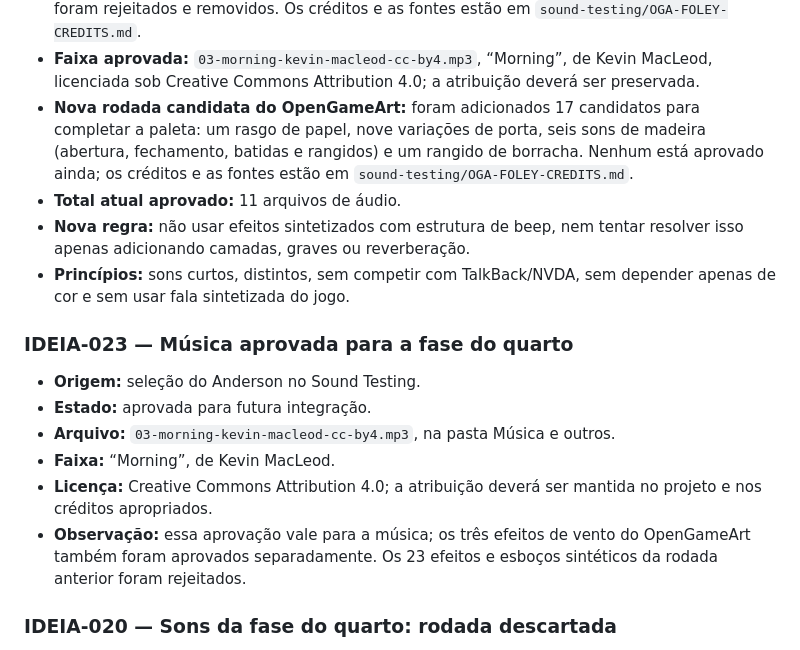
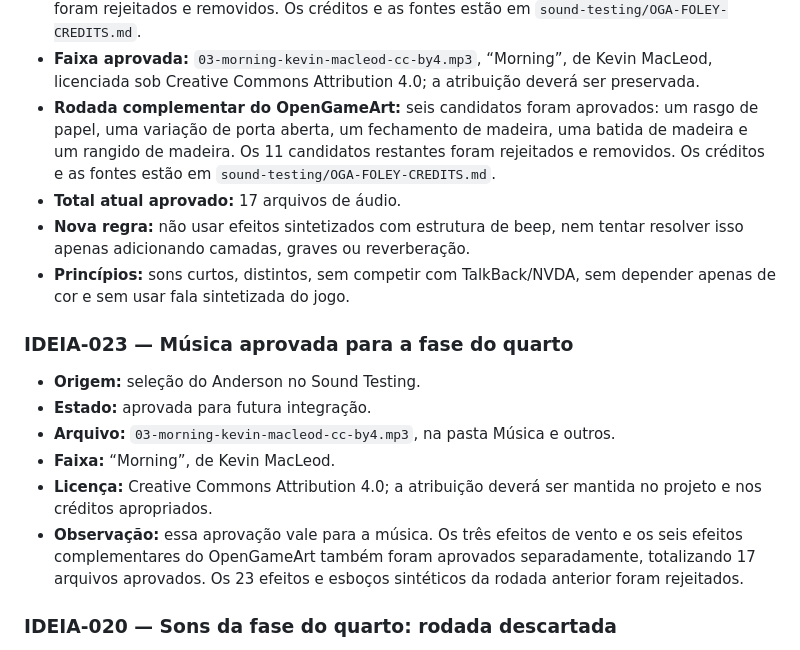
Before and after one commit to concego/as-de-papel, a Markdown page: GDD.md, the part around the change. GitHub-like rendering.

Commit message:
docs: update approved OpenGameArt audio total

```diff
--- a/GDD.md
+++ b/GDD.md
@@ -548,8 +548,8 @@ O rodapé exibirá um log com as quatro últimas ações realizadas no jogo.
 - **Sons aprovados no Sound Testing:** os três candidatos reais de vento do OpenGameArt foram aprovados: `04-oga-short-wind-sound-cc0.wav`, `05-oga-mild-wind-background-cc0.wav` e `06-oga-wind-whoosh-loop-cc0.ogg`. O segundo mantém o crédito recomendado na página de origem; os créditos estão registrados no `sound-testing/OGA-CREDITS.md`.
 - **Rodada do OpenGameArt aprovada:** sete efeitos gravados foram aprovados: dois de virar papel, um de puxar papel, dois de tecido, um impacto e um de abrir papel. Quatro candidatos foram rejeitados e removidos. Os créditos e as fontes estão em `sound-testing/OGA-FOLEY-CREDITS.md`.
 - **Faixa aprovada:** `03-morning-kevin-macleod-cc-by4.mp3`, “Morning”, de Kevin MacLeod, licenciada sob Creative Commons Attribution 4.0; a atribuição deverá ser preservada.
-- **Nova rodada candidata do OpenGameArt:** foram adicionados 17 candidatos para completar a paleta: um rasgo de papel, nove variações de porta, seis sons de madeira (abertura, fechamento, batidas e rangidos) e um rangido de borracha. Nenhum está aprovado ainda; os créditos e as fontes estão em `sound-testing/OGA-FOLEY-CREDITS.md`.
-- **Total atual aprovado:** 11 arquivos de áudio.
+- **Rodada complementar do OpenGameArt:** seis candidatos foram aprovados: um rasgo de papel, uma variação de porta aberta, um fechamento de madeira, uma batida de madeira e um rangido de madeira. Os 11 candidatos restantes foram rejeitados e removidos. Os créditos e as fontes estão em `sound-testing/OGA-FOLEY-CREDITS.md`.
+- **Total atual aprovado:** 17 arquivos de áudio.
 - **Nova regra:** não usar efeitos sintetizados com estrutura de beep, nem tentar resolver isso apenas adicionando camadas, graves ou reverberação.
 - **Princípios:** sons curtos, distintos, sem competir com TalkBack/NVDA, sem depender apenas de cor e sem usar fala sintetizada do jogo.
 
@@ -559,7 +559,7 @@ O rodapé exibirá um log com as quatro últimas ações realizadas no jogo.
 - **Arquivo:** `03-morning-kevin-macleod-cc-by4.mp3`, na pasta Música e outros.
 - **Faixa:** “Morning”, de Kevin MacLeod.
 - **Licença:** Creative Commons Attribution 4.0; a atribuição deverá ser mantida no projeto e nos créditos apropriados.
-- **Observação:** essa aprovação vale para a música; os três efeitos de vento do OpenGameArt também foram aprovados separadamente. Os 23 efeitos e esboços sintéticos da rodada anterior foram rejeitados.
+- **Observação:** essa aprovação vale para a música. Os três efeitos de vento e os seis efeitos complementares do OpenGameArt também foram aprovados separadamente, totalizando 17 arquivos aprovados. Os 23 efeitos e esboços sintéticos da rodada anterior foram rejeitados.
 
 ### IDEIA-020 — Sons da fase do quarto: rodada descartada
 - **Origem:** primeira seleção do Anderson no Sound Testing.
```
